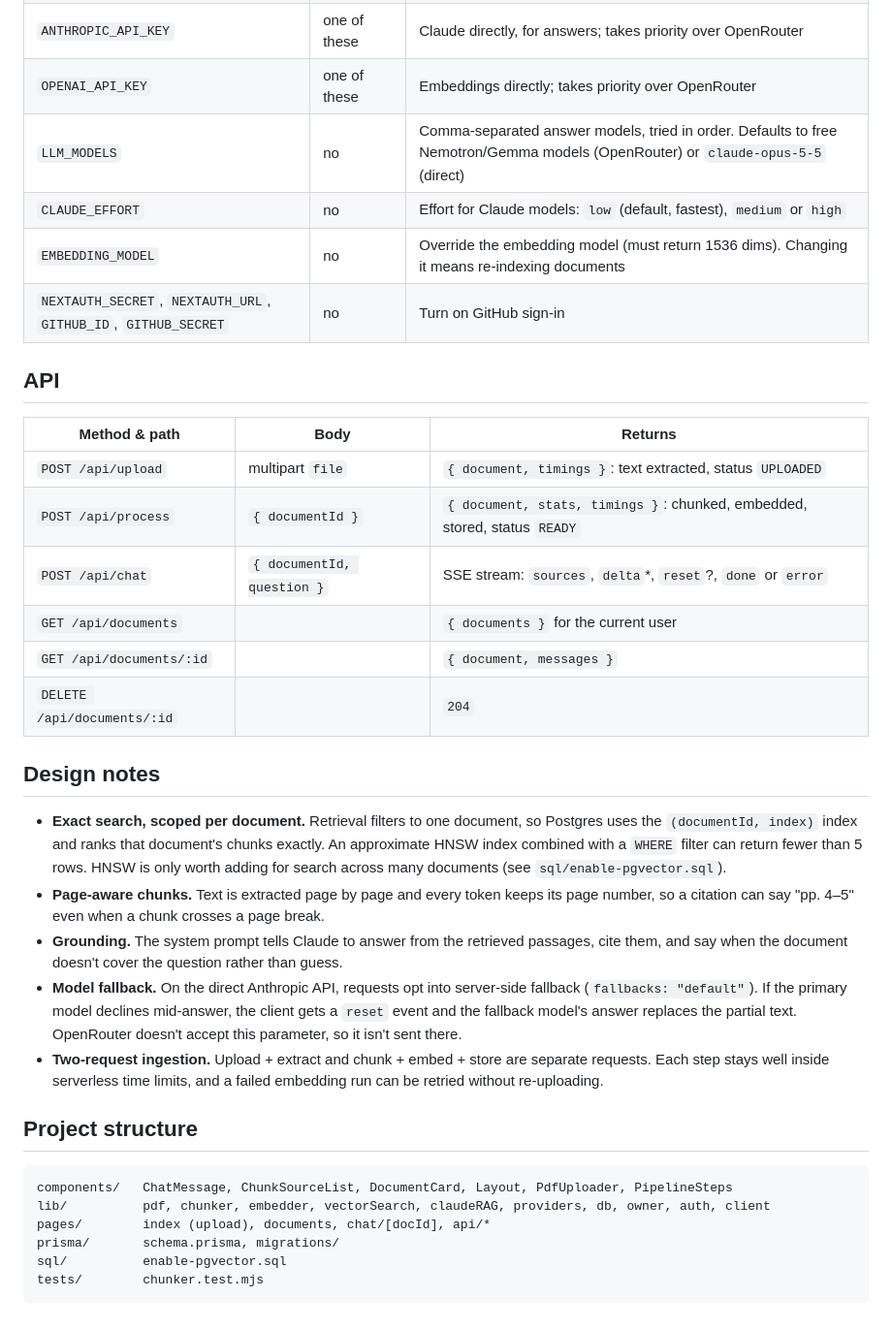
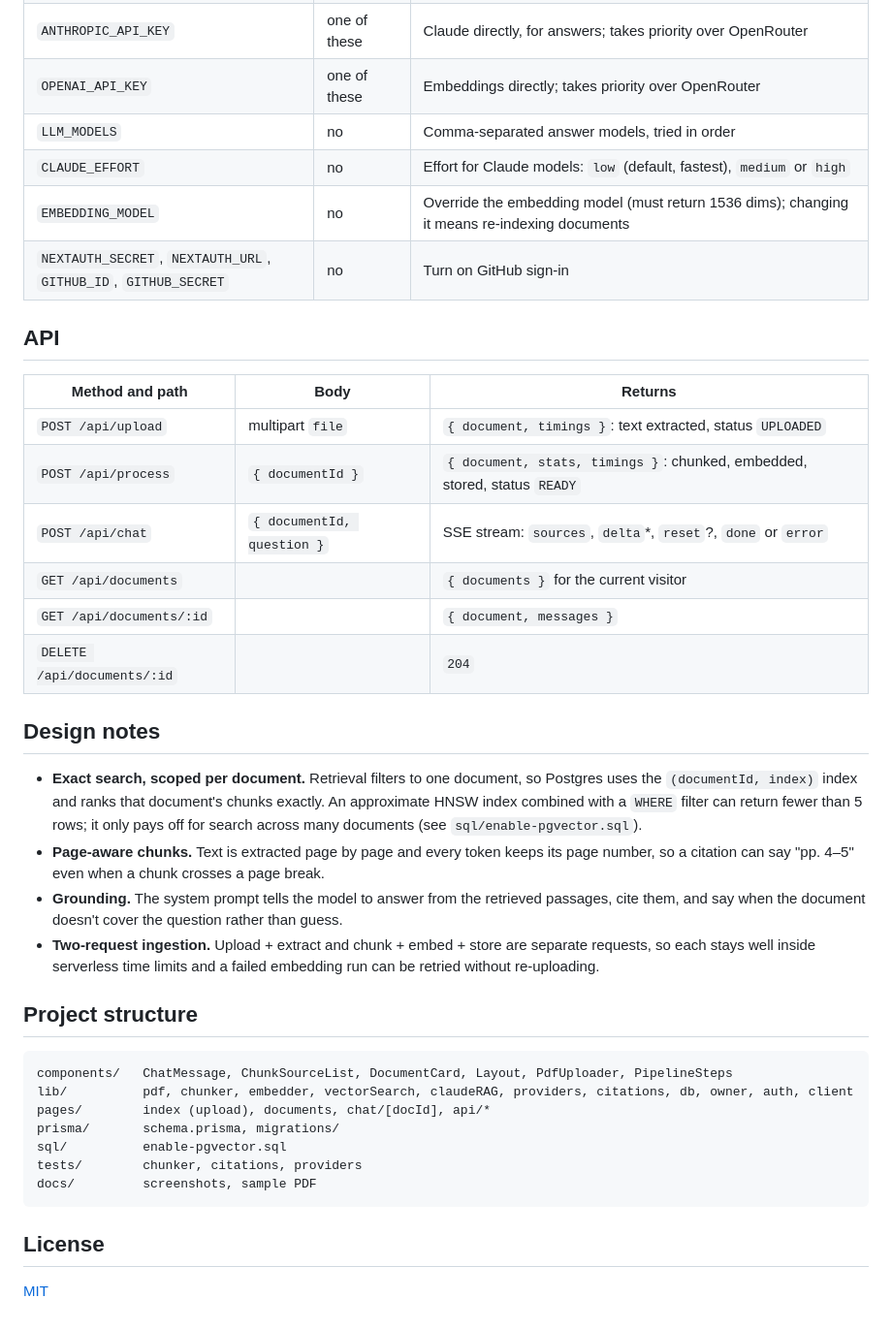
Before and after one commit to astaboyyye/fintask-ragchatbot, a Markdown page: README.md, the part around one of its changes. Shown at 97% size. GitHub-like rendering.

````diff
--- a/README.md
+++ b/README.md
@@ -100,37 +114,41 @@ Vercel limits request bodies to 4.5 MB, which is why uploads are capped at 4 MB.
 | `OPENROUTER_API_KEY` | one of these | Answers **and** embeddings through OpenRouter, free models by default. An `sk-or-` key in `ANTHROPIC_API_KEY` is also recognised |
 | `ANTHROPIC_API_KEY` | one of these | Claude directly, for answers; takes priority over OpenRouter |
 | `OPENAI_API_KEY` | one of these | Embeddings directly; takes priority over OpenRouter |
-| `LLM_MODELS` | no | Comma-separated answer models, tried in order. Defaults to free Nemotron/Gemma models (OpenRouter) or `claude-opus-5-5` (direct) |
+| `LLM_MODELS` | no | Comma-separated answer models, tried in order |
 | `CLAUDE_EFFORT` | no | Effort for Claude models: `low` (default, fastest), `medium` or `high` |
-| `EMBEDDING_MODEL` | no | Override the embedding model (must return 1536 dims). Changing it means re-indexing documents |
+| `EMBEDDING_MODEL` | no | Override the embedding model (must return 1536 dims); changing it means re-indexing documents |
 | `NEXTAUTH_SECRET`, `NEXTAUTH_URL`, `GITHUB_ID`, `GITHUB_SECRET` | no | Turn on GitHub sign-in |
 
 ## API
 
-| Method & path | Body | Returns |
+| Method and path | Body | Returns |
 |---|---|---|
 | `POST /api/upload` | multipart `file` | `{ document, timings }`: text extracted, status `UPLOADED` |
 | `POST /api/process` | `{ documentId }` | `{ document, stats, timings }`: chunked, embedded, stored, status `READY` |
 | `POST /api/chat` | `{ documentId, question }` | SSE stream: `sources`, `delta`*, `reset`?, `done` or `error` |
-| `GET /api/documents` | | `{ documents }` for the current user |
+| `GET /api/documents` | | `{ documents }` for the current visitor |
 | `GET /api/documents/:id` | | `{ document, messages }` |
 | `DELETE /api/documents/:id` | | `204` |
 
 ## Design notes
 
-- **Exact search, scoped per document.** Retrieval filters to one document, so Postgres uses the `(documentId, index)` index and ranks that document's chunks exactly. An approximate HNSW index combined with a `WHERE` filter can return fewer than 5 rows. HNSW is only worth adding for search across many documents (see `sql/enable-pgvector.sql`).
+- **Exact search, scoped per document.** Retrieval filters to one document, so Postgres uses the `(documentId, index)` index and ranks that document's chunks exactly. An approximate HNSW index combined with a `WHERE` filter can return fewer than 5 rows; it only pays off for search across many documents (see `sql/enable-pgvector.sql`).
 - **Page-aware chunks.** Text is extracted page by page and every token keeps its page number, so a citation can say "pp. 4–5" even when a chunk crosses a page break.
-- **Grounding.** The system prompt tells Claude to answer from the retrieved passages, cite them, and say when the document doesn't cover the question rather than guess.
-- **Model fallback.** On the direct Anthropic API, requests opt into server-side fallback (`fallbacks: "default"`). If the primary model declines mid-answer, the client gets a `reset` event and the fallback model's answer replaces the partial text. OpenRouter doesn't accept this parameter, so it isn't sent there.
-- **Two-request ingestion.** Upload + extract and chunk + embed + store are separate requests. Each step stays well inside serverless time limits, and a failed embedding run can be retried without re-uploading.
+- **Grounding.** The system prompt tells the model to answer from the retrieved passages, cite them, and say when the document doesn't cover the question rather than guess.
+- **Two-request ingestion.** Upload + extract and chunk + embed + store are separate requests, so each stays well inside serverless time limits and a failed embedding run can be retried without re-uploading.
 
 ## Project structure
 
 ```
 components/   ChatMessage, ChunkSourceList, DocumentCard, Layout, PdfUploader, PipelineSteps
-lib/          pdf, chunker, embedder, vectorSearch, claudeRAG, providers, db, owner, auth, client
+lib/          pdf, chunker, embedder, vectorSearch, claudeRAG, providers, citations, db, owner, auth, client
 pages/        index (upload), documents, chat/[docId], api/*
 prisma/       schema.prisma, migrations/
 sql/          enable-pgvector.sql
-tests/        chunker.test.mjs
+tests/        chunker, citations, providers
+docs/         screenshots, sample PDF
 ```
+
+## License
+
+[MIT](LICENSE)
````
Also changed, not shown: other parts of README.md (+59 -45 lines), docs/screenshots/chat.png (added), docs/screenshots/documents.png (added), docs/screenshots/mobile.png (added), docs/screenshots/upload.png (added), 13 other files.
